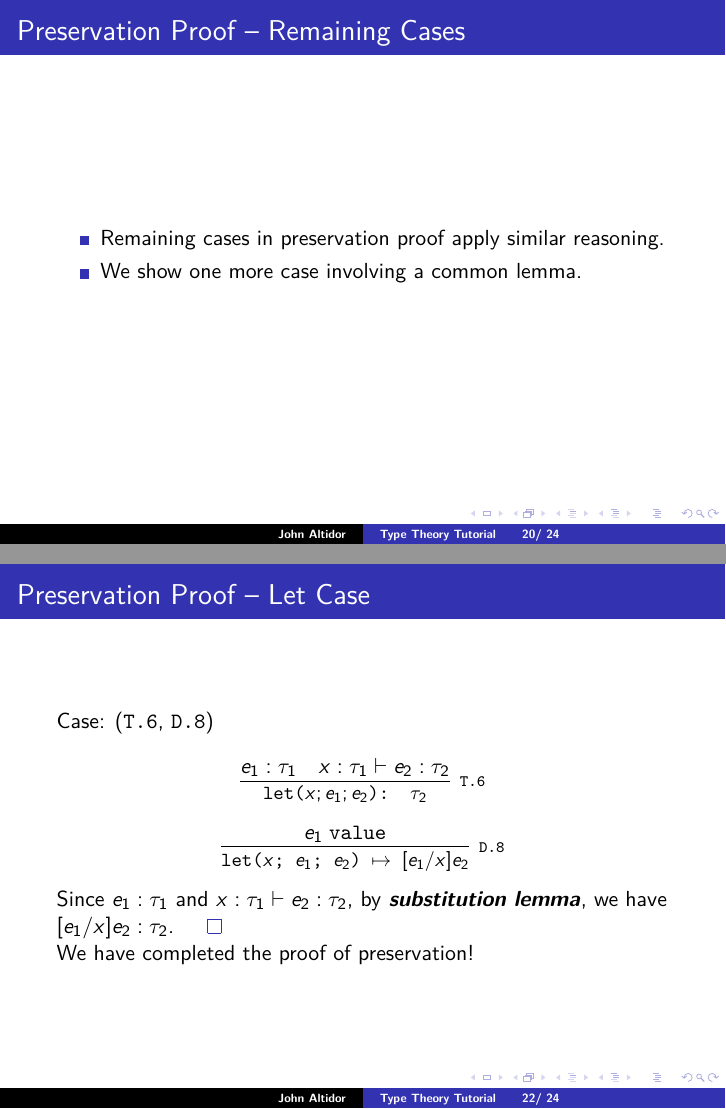
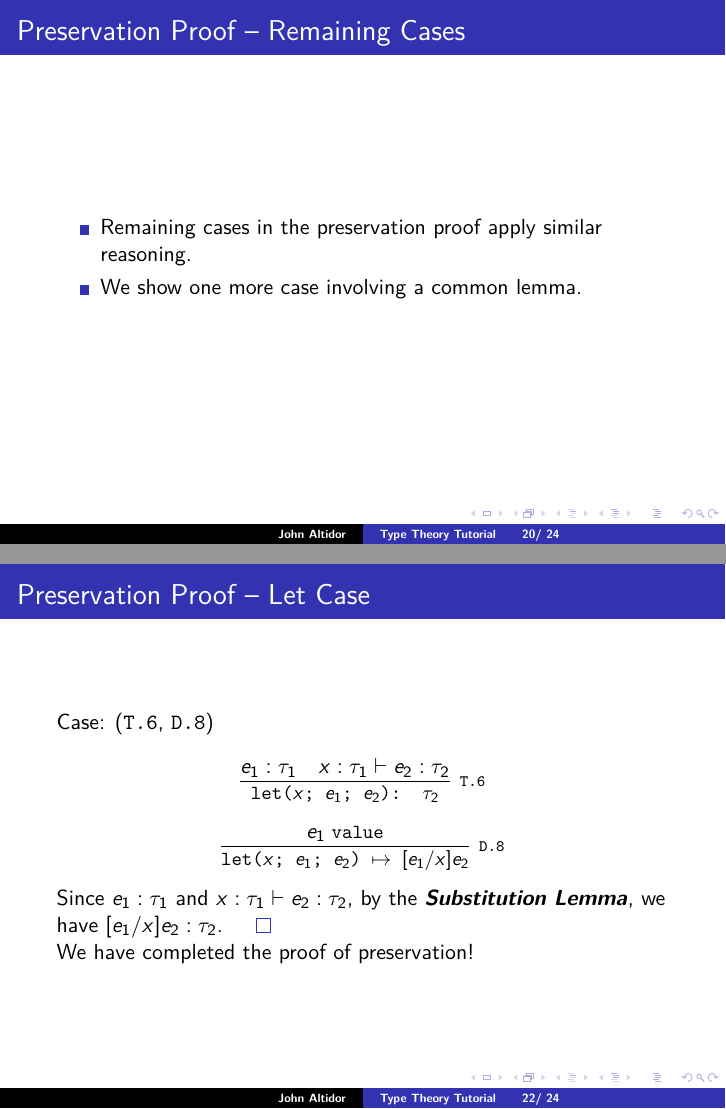
Before and after one commit to jgaltidor/typetheory_slides, LaTeX slides (typetheory_slides.tex): pages 29 and 32 of 37, joined at a grey line. Compiled offline with pdfLaTeX.

Commit message:
Fix missing articles and notation inconsistencies
- Add missing articles: "in the preservation proof", "by the
  Substitution Lemma", "establish a relationship".
- Capitalize Substitution Lemma, as where it is introduced and in the
  paper.
- In the let case, keep let's semicolons out of math mode and set
  "value" with \code, matching the rules where they are first given.

Co-Authored-By: Claude Opus 5.5 <noreply@anthropic.com>

```diff
--- a/typetheory_slides.tex
+++ b/typetheory_slides.tex
@@ -405,7 +405,7 @@ Rule \texttt{T.4} gives us:
 
 \begin{frame}{Preservation Proof -- Remaining Cases}
 \begin{itemize}
-\item Remaining cases in preservation proof apply similar reasoning.
+\item Remaining cases in the preservation proof apply similar reasoning.
 \item We show one more case involving a common lemma.
 \end{itemize}
 \end{frame}
@@ -437,18 +437,18 @@ Proof of this lemma by induction on the structure of $e$.
 \begin{frame}{Preservation Proof -- Let Case}
 Case: (\texttt{T.6}, \texttt{D.8})
 \[
-\cinfer[T.6]{let($x; e_1; e_2$): $\tau_2$}
+\cinfer[T.6]{let($x$; $e_1$; $e_2$): $\tau_2$}
   {e_1: \tau_1
    &
    x : \tau_1 \vdash e_2: \tau_2
   }
 \]
 \[
-\cinfer[D.8]{let($x$; $e_1$; $e_2$) $\stepto$ $[e_1 / x]e_2$}{e_1 \; \texttt{value}}
+\cinfer[D.8]{let($x$; $e_1$; $e_2$) $\stepto$ $[e_1 / x]e_2$}{e_1 \; \code{value}}
 \]
 
 Since $e_1: \tau_1$ and $x : \tau_1 \vdash e_2: \tau_2$,
-by \emph{substitution lemma}, we have $[e_1 / x]e_2 : \tau_2$.
+by the \emph{Substitution Lemma}, we have $[e_1 / x]e_2 : \tau_2$.
 $\qed$
 
 We have completed the proof of preservation!
```
Also changed, not shown: typetheory_slides.tex (2 more changed lines).
